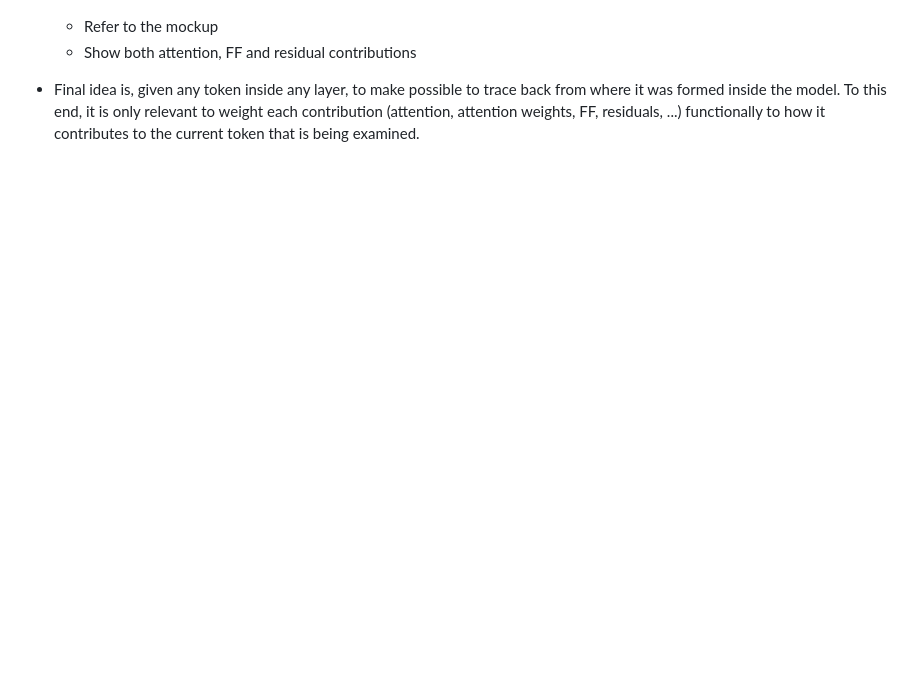
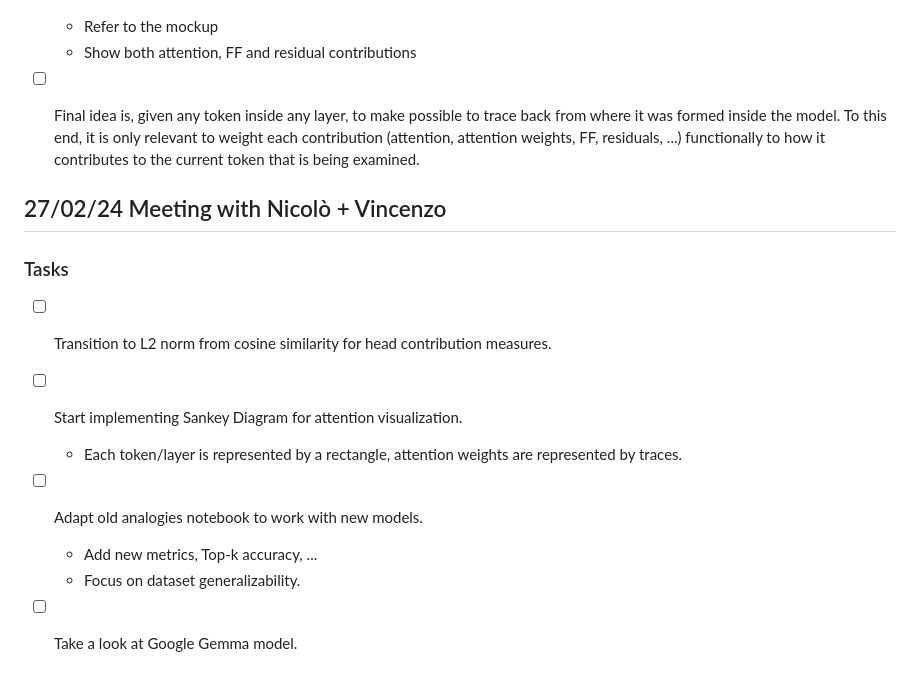
Before and after one commit to daviderigamonti/Interpreting-LLMs, a Markdown page: Resources/Week9/Resources.md, the part around the change printed below. Drawn GitHub-style; blank space fills up the shorter version.

Commit message:
Updated meetings

```diff
--- a/Resources/Week9/Resources.md
+++ b/Resources/Week9/Resources.md
@@ -48,4 +55,19 @@ In addition, for some two-digit or three-digit combinations, Mistral 7B tries to
     - Refer to the mockup
     - Show both attention, FF and residual contributions
 
-- Final idea is, given any token inside any layer, to make possible to trace back from where it was formed inside the model. To this end, it is only relevant to weight each contribution (attention, attention weights, FF, residuals, ...) functionally to how it contributes to the current token that is being examined.
+- [ ] Final idea is, given any token inside any layer, to make possible to trace back from where it was formed inside the model. To this end, it is only relevant to weight each contribution (attention, attention weights, FF, residuals, ...) functionally to how it contributes to the current token that is being examined.
+
+## 27/02/24 Meeting with Nicolò + Vincenzo
+
+### Tasks
+
+- [ ] Transition to L2 norm from cosine similarity for head contribution measures.
+
+- [ ] Start implementing Sankey Diagram for attention visualization.
+    - Each token/layer is represented by a rectangle, attention weights are represented by traces.
+
+- [ ] Adapt old analogies notebook to work with new models.
+    - Add new metrics, Top-k accuracy, ...
+    - Focus on dataset generalizability.
+
+- [ ] Take a look at Google Gemma model.
```
Also changed, not shown: other parts of Resources/Week9/Resources.md (+16 -9 lines), Resources/Week9/Elvis.png (added).
